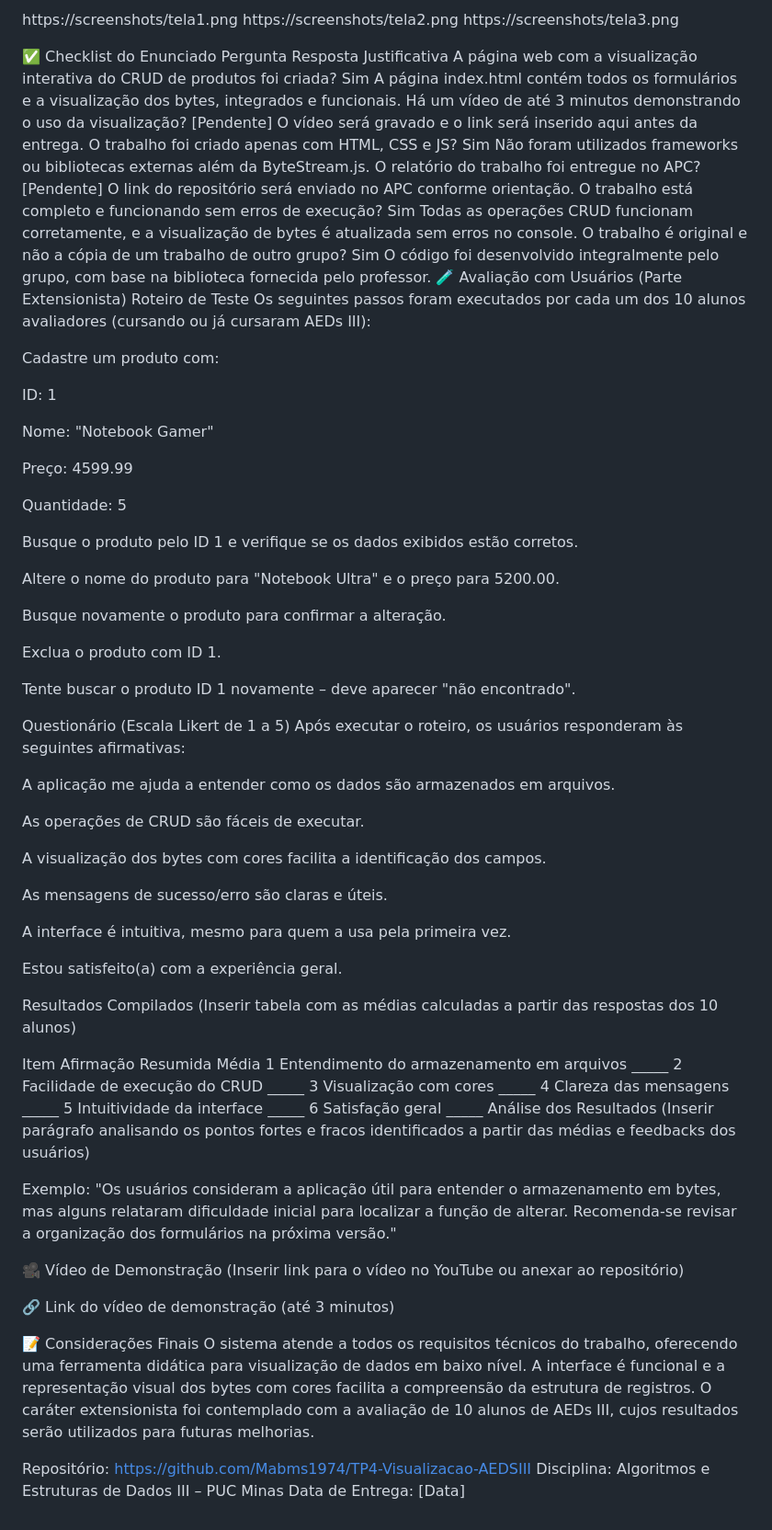
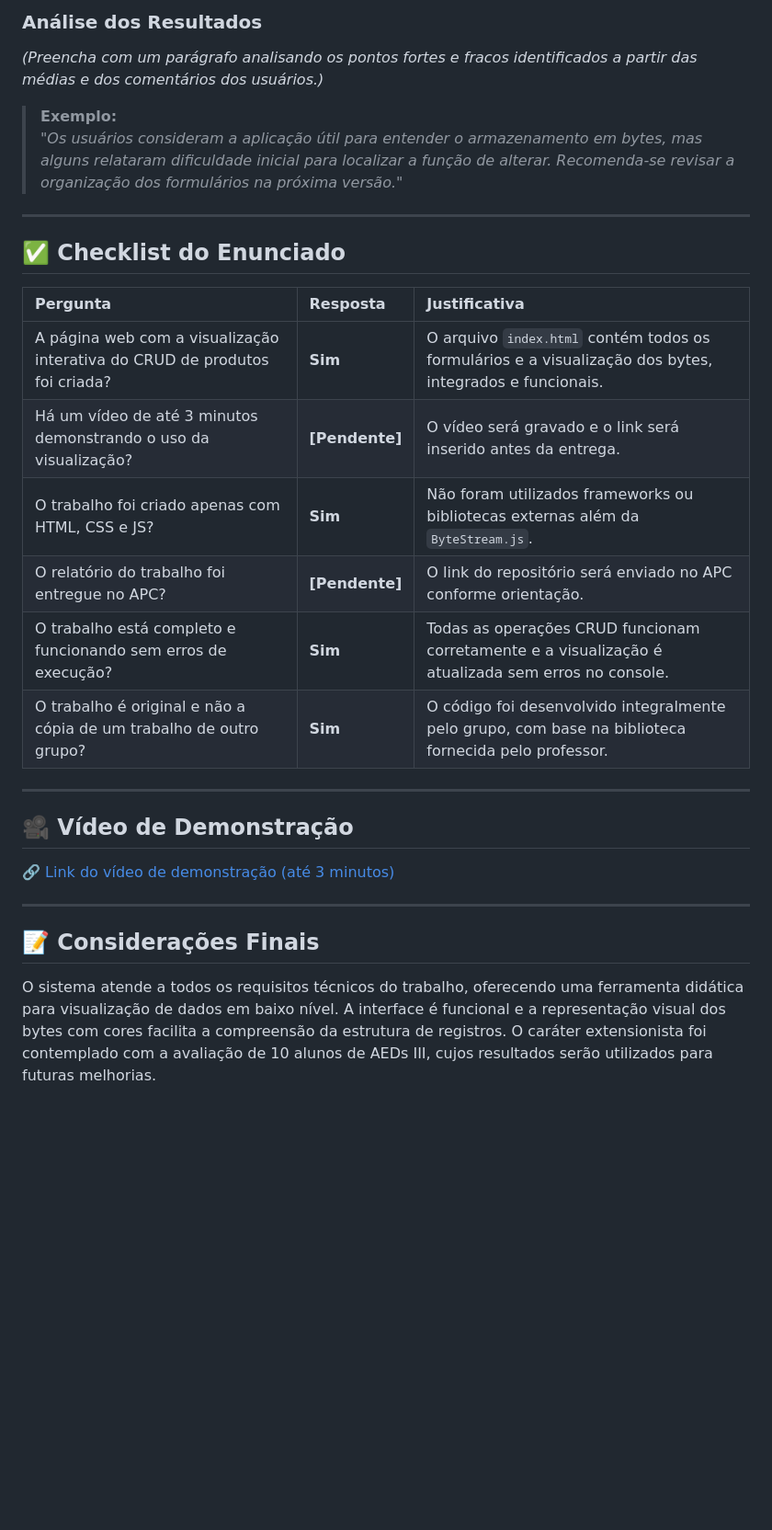
Before and after one commit to Mabms1974/TP4-Visualizacao-AEDSIII, a Markdown page: README.md, the part around one of its changes. Shown at 92% size. Drawn GitHub-style; blank space fills up the shorter version.

```diff
--- a/README.md
+++ b/README.md
@@ -119,78 +137,32 @@ Capturas de Tela
 
-https://screenshots/tela1.png
-https://screenshots/tela2.png
-https://screenshots/tela3.png
+### Análise dos Resultados
 
-✅ Checklist do Enunciado
-Pergunta	Resposta	Justificativa
-A página web com a visualização interativa do CRUD de produtos foi criada?	Sim	A página index.html contém todos os formulários e a visualização dos bytes, integrados e funcionais.
-Há um vídeo de até 3 minutos demonstrando o uso da visualização?	[Pendente]	O vídeo será gravado e o link será inserido aqui antes da entrega.
-O trabalho foi criado apenas com HTML, CSS e JS?	Sim	Não foram utilizados frameworks ou bibliotecas externas além da ByteStream.js.
-O relatório do trabalho foi entregue no APC?	[Pendente]	O link do repositório será enviado no APC conforme orientação.
-O trabalho está completo e funcionando sem erros de execução?	Sim	Todas as operações CRUD funcionam corretamente, e a visualização de bytes é atualizada sem erros no console.
-O trabalho é original e não a cópia de um trabalho de outro grupo?	Sim	O código foi desenvolvido integralmente pelo grupo, com base na biblioteca fornecida pelo professor.
-🧪 Avaliação com Usuários (Parte Extensionista)
-Roteiro de Teste
-Os seguintes passos foram executados por cada um dos 10 alunos avaliadores (cursando ou já cursaram AEDs III):
+*(Preencha com um parágrafo analisando os pontos fortes e fracos identificados a partir das médias e dos comentários dos usuários.)*
 
-Cadastre um produto com:
+> **Exemplo:**
+> *"Os usuários consideram a aplicação útil para entender o armazenamento em bytes, mas alguns relataram dificuldade inicial para localizar a função de alterar. Recomenda-se revisar a organização dos formulários na próxima versão."*
 
-ID: 1
+---
 
-Nome: "Notebook Gamer"
+## ✅ Checklist do Enunciado
 
-Preço: 4599.99
+| Pergunta | Resposta | Justificativa |
+| :--- | :--- | :--- |
+| A página web com a visualização interativa do CRUD de produtos foi criada? | **Sim** | O arquivo `index.html` contém todos os formulários e a visualização dos bytes, integrados e funcionais. |
+| Há um vídeo de até 3 minutos demonstrando o uso da visualização? | **[Pendente]** | O vídeo será gravado e o link será inserido antes da entrega. |
+| O trabalho foi criado apenas com HTML, CSS e JS? | **Sim** | Não foram utilizados frameworks ou bibliotecas externas além da `ByteStream.js`. |
+| O relatório do trabalho foi entregue no APC? | **[Pendente]** | O link do repositório será enviado no APC conforme orientação. |
+| O trabalho está completo e funcionando sem erros de execução? | **Sim** | Todas as operações CRUD funcionam corretamente e a visualização é atualizada sem erros no console. |
+| O trabalho é original e não a cópia de um trabalho de outro grupo? | **Sim** | O código foi desenvolvido integralmente pelo grupo, com base na biblioteca fornecida pelo professor. |
 
-Quantidade: 5
+---
 
-Busque o produto pelo ID 1 e verifique se os dados exibidos estão corretos.
+## 🎥 Vídeo de Demonstração
 
-Altere o nome do produto para "Notebook Ultra" e o preço para 5200.00.
+🔗 [Link do vídeo de demonstração (até 3 minutos)](https://youtu.be/...)
 
-Busque novamente o produto para confirmar a alteração.
+---
 
-Exclua o produto com ID 1.
+## 📝 Considerações Finais
 
-Tente buscar o produto ID 1 novamente – deve aparecer "não encontrado".
-
-Questionário (Escala Likert de 1 a 5)
-Após executar o roteiro, os usuários responderam às seguintes afirmativas:
-
-A aplicação me ajuda a entender como os dados são armazenados em arquivos.
-
-As operações de CRUD são fáceis de executar.
-
-A visualização dos bytes com cores facilita a identificação dos campos.
-
-As mensagens de sucesso/erro são claras e úteis.
-
-A interface é intuitiva, mesmo para quem a usa pela primeira vez.
-
-Estou satisfeito(a) com a experiência geral.
-
-Resultados Compilados
-(Inserir tabela com as médias calculadas a partir das respostas dos 10 alunos)
-
-Item	Afirmação Resumida	Média
-1	Entendimento do armazenamento em arquivos	_____
-2	Facilidade de execução do CRUD	_____
-3	Visualização com cores	_____
-4	Clareza das mensagens	_____
-5	Intuitividade da interface	_____
-6	Satisfação geral	_____
-Análise dos Resultados
-(Inserir parágrafo analisando os pontos fortes e fracos identificados a partir das médias e feedbacks dos usuários)
-
-Exemplo: "Os usuários consideram a aplicação útil para entender o armazenamento em bytes, mas alguns relataram dificuldade inicial para localizar a função de alterar. Recomenda-se revisar a organização dos formulários na próxima versão."
-
-🎥 Vídeo de Demonstração
-(Inserir link para o vídeo no YouTube ou anexar ao repositório)
-
-🔗 Link do vídeo de demonstração (até 3 minutos)
-
-📝 Considerações Finais
 O sistema atende a todos os requisitos técnicos do trabalho, oferecendo uma ferramenta didática para visualização de dados em baixo nível. A interface é funcional e a representação visual dos bytes com cores facilita a compreensão da estrutura de registros. O caráter extensionista foi contemplado com a avaliação de 10 alunos de AEDs III, cujos resultados serão utilizados para futuras melhorias.
-
-Repositório: https://github.com/Mabms1974/TP4-Visualizacao-AEDSIII
-Disciplina: Algoritmos e Estruturas de Dados III – PUC Minas
-Data de Entrega: [Data]
```
Also changed, not shown: other parts of README.md (+61 -43 lines).
